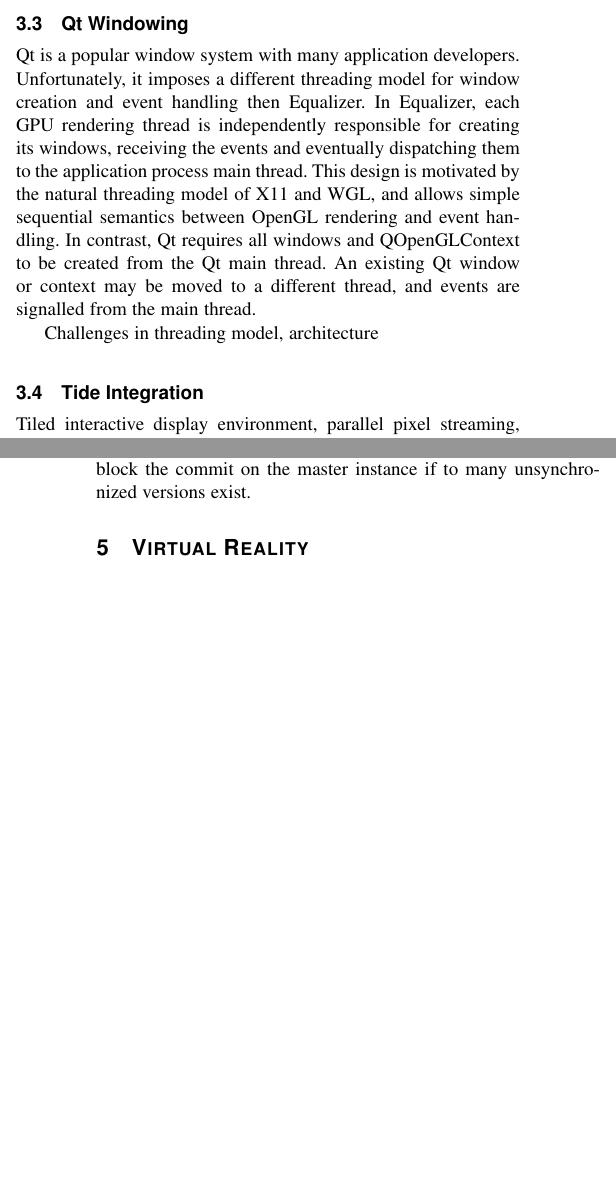
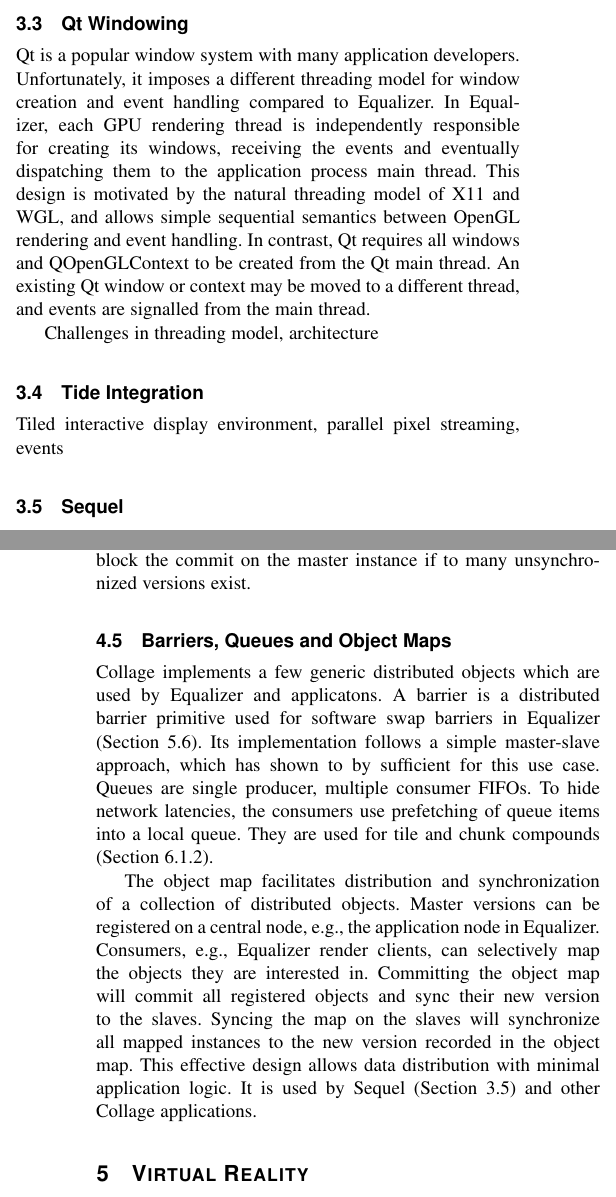
Before and after one commit to eile/Equalizer16, a LaTeX paper (paperIEEE.tex): two parts of the columns of pages 2 and 4 of 6, joined at a grey line, cut so that both start at the same text, the shorter picture padded with empty space. Compiled offline with pdfLaTeX; a missing font is replaced by an installed copy or a similar font; a LaTeX package or settings file that is missing is left out.

Commit message:
More Collage text
git-svn-id: https://dev.ifi.uzh.ch/vmml/svn/Equalizer16@12 db7c848b-7755-4df2-b763-8796797afa52

```diff
--- a/paperIEEE.tex
+++ b/paperIEEE.tex
@@ -698,7 +698,7 @@
 
 Qt is a popular window system with many application developers. Unfortunately,
 it imposes a different threading model for window creation and event handling
-then Equalizer. In Equalizer, each GPU rendering thread is independently
+compared to Equalizer. In Equalizer, each GPU rendering thread is independently
 responsible for creating its windows, receiving the events and eventually
 dispatching them to the application process main thread. This design is
 motivated by the natural threading model of X11 and WGL, and allows simple
@@ -707,16 +707,13 @@
 thread. An existing Qt window or context may be moved to a different thread, and
 events are signalled from the main thread.
 
-
-
-
 Challenges in threading model, architecture
 
 \subsection{Tide Integration}
 
 Tiled interactive display environment, parallel pixel streaming, events
 
-\subsection{Sequel}
+\subsection{Sequel}\label{sec:sequel}
 
 application, renderer, view data
 
@@ -864,6 +861,26 @@
 the slave nodes. A token-based protocol will block the commit on the master
 instance if to many unsynchronized versions exist.
 
+\subsection{Barriers, Queues and Object Maps}
+
+Collage implements a few generic distributed objects which are used by Equalizer
+and applicatons. A barrier is a distributed barrier primitive used for software
+swap barriers in Equalizer (\sref{sec:swap}). Its implementation follows a
+simple master-slave approach, which has shown to by sufficient for this use
+case. Queues are single producer, multiple consumer FIFOs. To hide network
+latencies, the consumers use prefetching of queue items into a local queue. They
+are used for tile and chunk compounds (\sref{sec:tile}).
+
+The object map facilitates distribution and synchronization of a collection of
+distributed objects. Master versions can be registered on a central node, e.g.,
+the application node in Equalizer. Consumers, e.g., Equalizer render clients,
+can selectively map the objects they are interested in. Committing the object
+map will commit all registered objects and sync their new version to the
+slaves. Syncing the map on the slaves will synchronize all mapped instances to
+the new version recorded in the object map. This effective design allows data
+distribution with minimal application logic. It is used by Sequel
+(\sref{sec:sequel}) and other Collage applications.
+
 %------------------------------------------------------------------------------
 \section{Virtual Reality}
 %------------------------------------------------------------------------------
```
Also changed, not shown: paperIEEE.tex (4 more changed lines).
